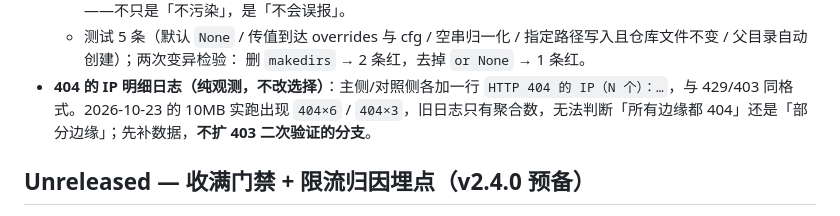
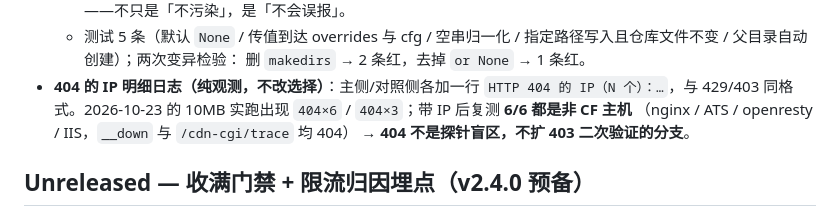
Before and after one commit to 200111226011qw-debug/cf-ip-screener, a Markdown page: CHANGELOG.md, the part around the change. GitHub-like rendering.

```diff
--- a/CHANGELOG.md
+++ b/CHANGELOG.md
@@ -313,8 +313,9 @@
     删 `makedirs` → 2 条红，去掉 `or None` → 1 条红。
 - **404 的 IP 明细日志（纯观测，不改选择）**：主侧/对照侧各加一行
   `HTTP 404 的 IP（N 个）：…`，与 429/403 同格式。2026-10-23 的 10MB
-  实跑出现 `404×6` / `404×3`，旧日志只有聚合数，无法判断「所有边缘都
-  404」还是「部分边缘」；先补数据，**不扩 403 二次验证的分支**。
+  实跑出现 `404×6` / `404×3`；带 IP 后复测 **6/6 都是非 CF 主机**
+  （nginx / ATS / openresty / IIS，`__down` 与 `/cdn-cgi/trace` 均 404）
+  → **404 不是探针盲区，不扩 403 二次验证的分支**。
 
 ## Unreleased — 收满门禁 + 限流归因埋点（v2.4.0 预备）
 为「限流类型实验」铺路：先把**收满判定**做实（独立，不影响限流结论），
```
Also changed, not shown: docs/limiting-experiment-2026-10-21.md (+42 -14 lines).
